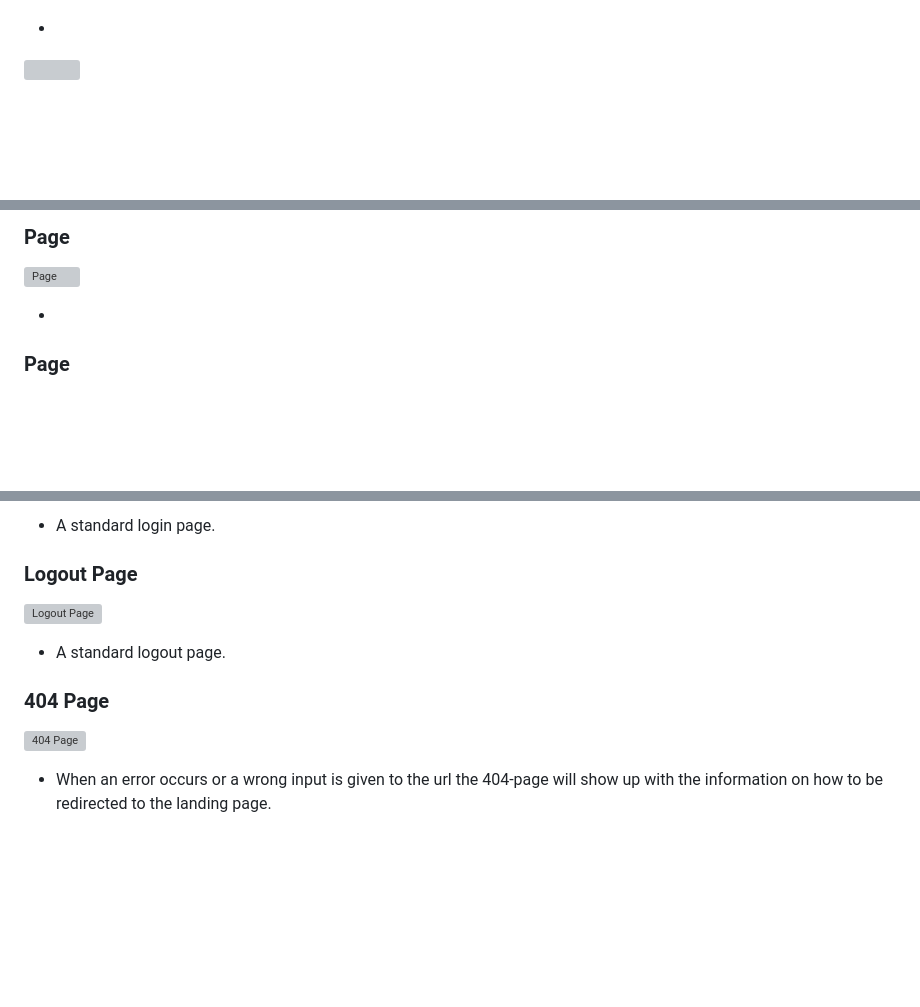
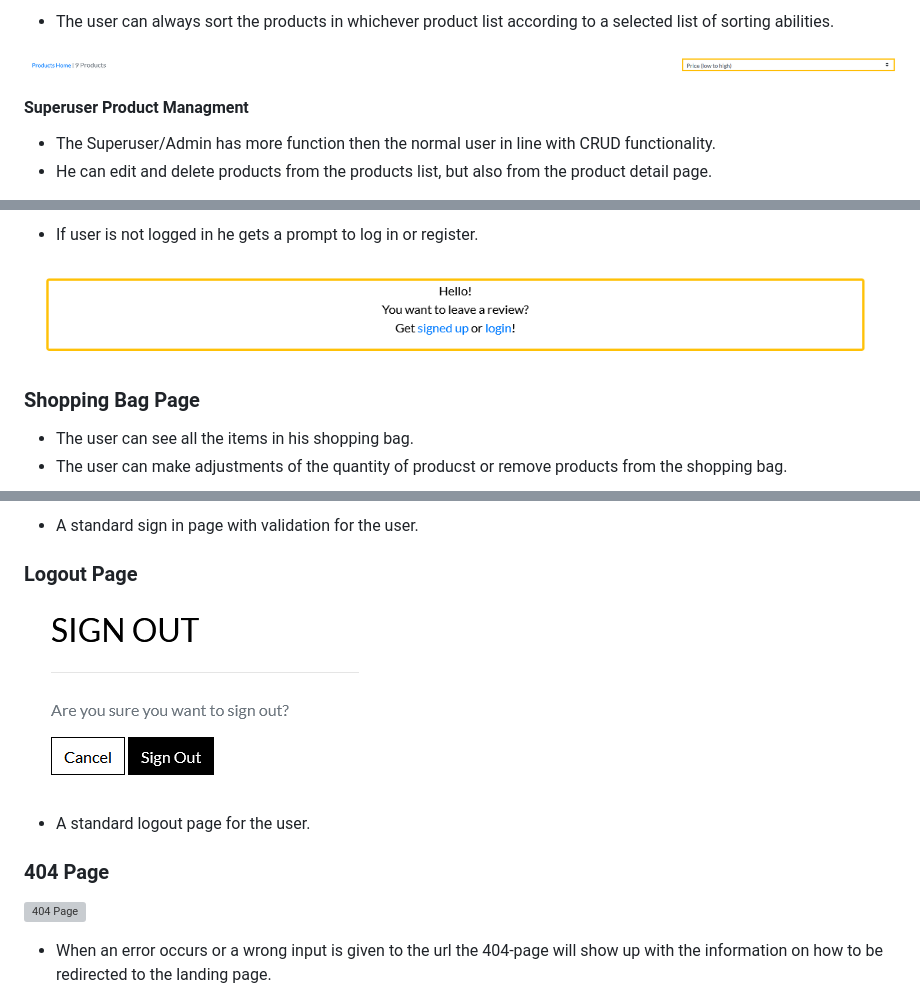
Before and after one commit to FlorianS4/world_of_games, a Markdown page: README.md, 3 parts joined by grey strips. Drawn GitHub-style; blank space fills up the shorter version; grey boxes are pictures that could not be loaded.

```diff
--- a/README.md
+++ b/README.md
@@ -304,9 +305,10 @@ This project was designed with the Agile methodology, using the Project Board an
 
--
+- The user can always sort the products in whichever product list according to a selected list of sorting abilities.
 
-![]()
+![Product Sorting View](/docs/readme-images/sorting-screenshot.png)
 
--
+#### Superuser Product Managment
 
-###
+- The Superuser/Admin has more function then the normal user in line with CRUD functionality.
+- He can edit and delete products from the products list, but also from the product detail page.
 
@@ -328,9 +331,10 @@ This project was designed with the Agile methodology, using the Project Board an
 
-###  Page
+- If user is not logged in he gets a prompt to log in or register.
 
-![Page]()
+![Review logged out view](/docs/readme-images/reviews-signed-out-screenshot.png)
 
--
+### Shopping Bag Page
 
-### Page
+- The user can see all the items in his shopping bag.
+- The user can make adjustments of the quantity of producst or remove products from the shopping bag.
 
@@ -350,10 +405,10 @@ This project was designed with the Agile methodology, using the Project Board an
 
-- A standard login page.
+- A standard sign in page with validation for the user.
 
 ### Logout Page
 
-![Logout Page]()
+![Logout Page](/docs/readme-images/logout-screenshot.png)
 
-- A standard logout page.
+- A standard logout page for the user.
 
 ### 404 Page
```
Also changed, not shown: other parts of README.md (+104 -51 lines), TESTING.md (+22 -14 lines), docs/readme-images/home-screenshot-mobile.png (added), 3 other files.
